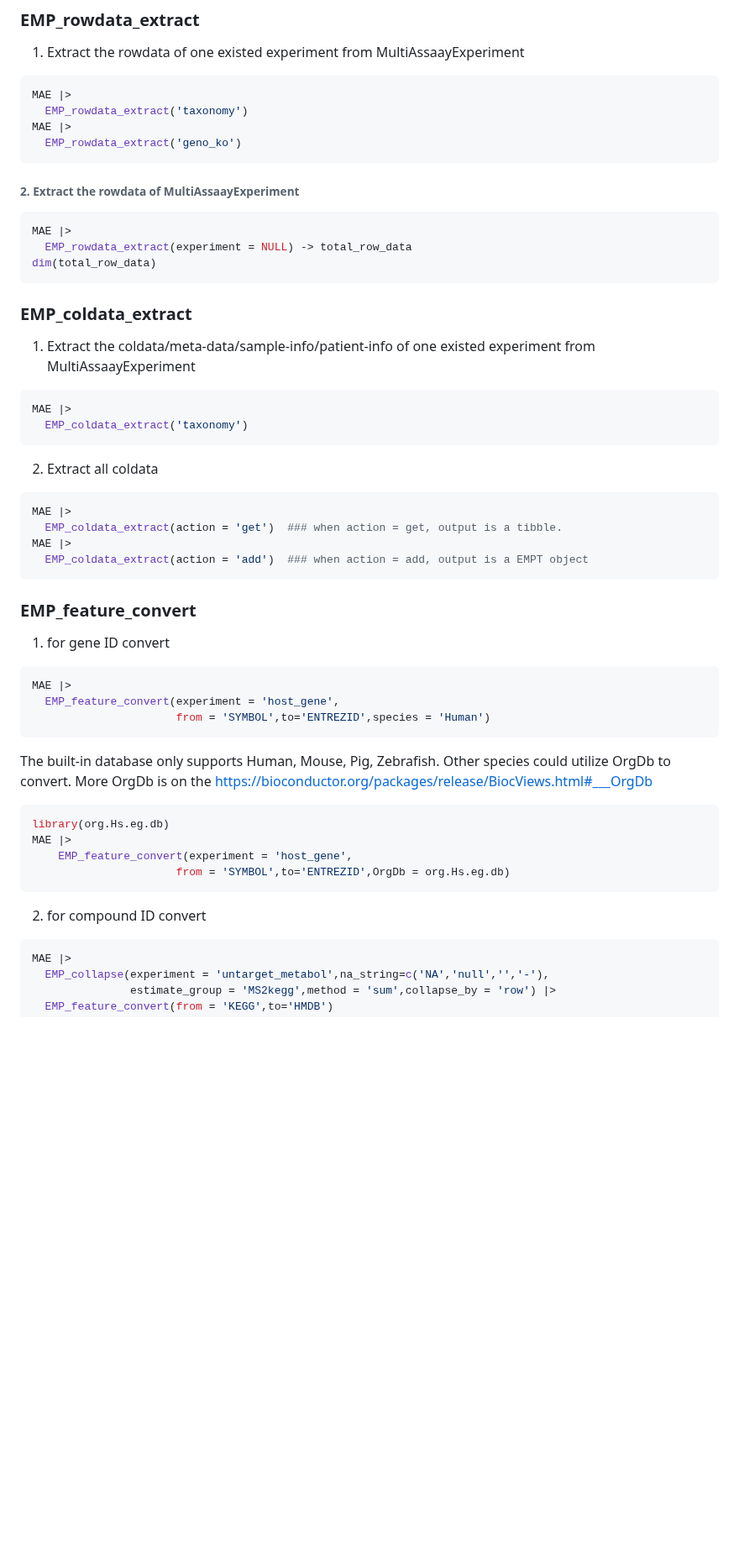
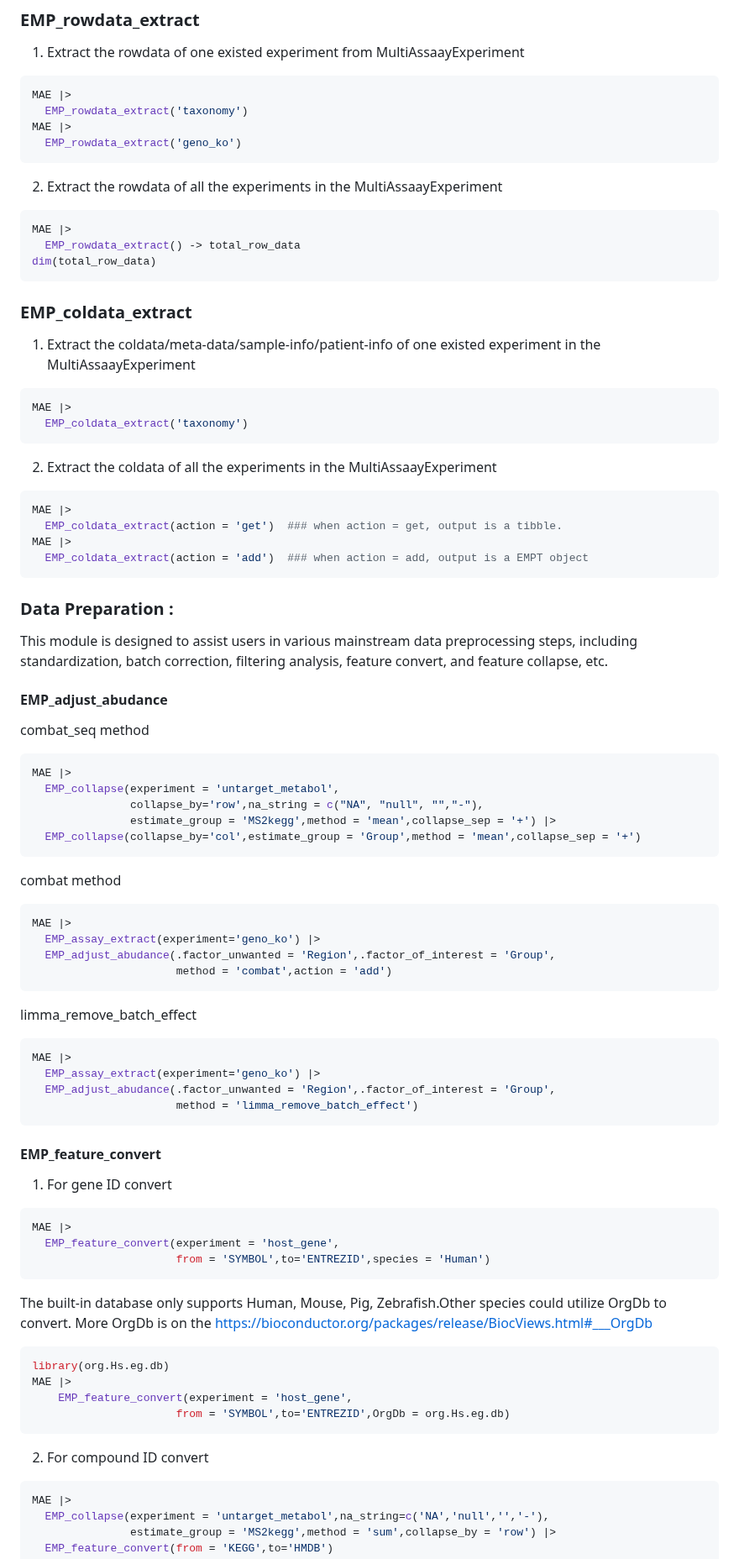
Before and after one commit to liubingdong/EasyMultiProfiler, a Markdown page: README.md, the part around one of its changes. Shown at 84% size. Drawn GitHub-style; blank space fills up the shorter version.

````diff
--- a/README.md
+++ b/README.md
@@ -102,24 +118,24 @@ MAE |>
   EMP_rowdata_extract('geno_ko')
 ```
 
-###### 2. Extract the rowdata of MultiAssaayExperiment
+2. Extract  the rowdata of  all the experiments in the MultiAssaayExperiment
 
 ```R
 MAE |>
-  EMP_rowdata_extract(experiment = NULL) -> total_row_data
+  EMP_rowdata_extract() -> total_row_data
 dim(total_row_data)
 ```
 
 ### EMP_coldata_extract
 
-1. Extract the coldata/meta-data/sample-info/patient-info of one existed experiment from MultiAssaayExperiment
+1. Extract the coldata/meta-data/sample-info/patient-info of one existed experiment in the MultiAssaayExperiment
 
 ```R
 MAE |>
   EMP_coldata_extract('taxonomy')
 ```
 
-2. Extract all coldata
+2. Extract the coldata of all the experiments in the MultiAssaayExperiment
 
 ```R
 MAE |>
@@ -128,10 +144,43 @@ MAE |>
   EMP_coldata_extract(action = 'add')  ### when action = add, output is a EMPT object
 ```
 
+### Data Preparation :
 
-### EMP_feature_convert
+This module is designed to assist users in various mainstream data preprocessing steps, including standardization, batch correction, filtering analysis, feature convert, and feature collapse, etc.
 
-1. for gene ID convert
+#### EMP_adjust_abudance
+
+combat_seq method
+
+```R
+MAE |>
+  EMP_collapse(experiment = 'untarget_metabol',
+               collapse_by='row',na_string = c("NA", "null", "","-"),
+               estimate_group = 'MS2kegg',method = 'mean',collapse_sep = '+') |>
+  EMP_collapse(collapse_by='col',estimate_group = 'Group',method = 'mean',collapse_sep = '+')
+```
+
+combat method
+
+```R
+MAE |>
+  EMP_assay_extract(experiment='geno_ko') |>
+  EMP_adjust_abudance(.factor_unwanted = 'Region',.factor_of_interest = 'Group',
+                      method = 'combat',action = 'add')
+```
+
+limma_remove_batch_effect
+
+```R
+MAE |>
+  EMP_assay_extract(experiment='geno_ko') |>
+  EMP_adjust_abudance(.factor_unwanted = 'Region',.factor_of_interest = 'Group',
+                      method = 'limma_remove_batch_effect')
+```
+
+#### EMP_feature_convert
+
+1. For gene ID convert
 
 ```R
 MAE |>
@@ -139,9 +188,7 @@ MAE |>
                       from = 'SYMBOL',to='ENTREZID',species = 'Human')
 ```
 
-The built-in database only supports Human, Mouse, Pig, Zebrafish.
-Other species could utilize OrgDb to convert.
-More OrgDb is on the  https://bioconductor.org/packages/release/BiocViews.html#___OrgDb
+The built-in database only supports Human, Mouse, Pig, Zebrafish.Other species could utilize OrgDb to convert. More OrgDb is on the  https://bioconductor.org/packages/release/BiocViews.html#___OrgDb
 
 ```R
 library(org.Hs.eg.db)
@@ -150,7 +197,7 @@ MAE |>
                       from = 'SYMBOL',to='ENTREZID',OrgDb = org.Hs.eg.db)
 ```
 
-2. for compound ID convert
+2. For compound ID convert
 
 ```R
 MAE |>
````
Also changed, not shown: other parts of README.md (+155 -136 lines).
